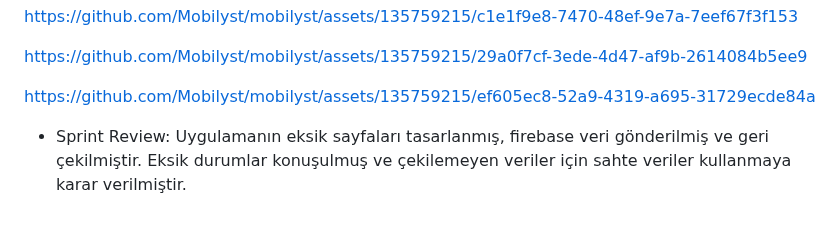
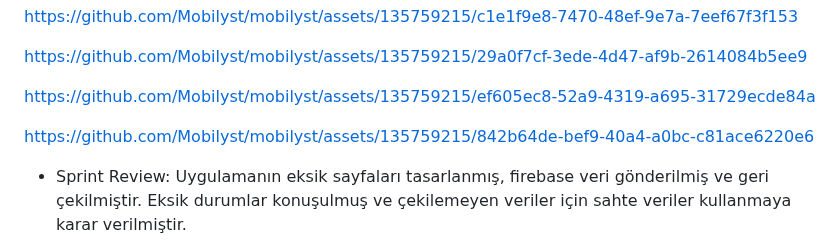
Before and after one commit to Mobilyst/Mobilyst, a Markdown page: README.md, the part around the change. GitHub-like rendering; blank space fills up the shorter version.

Commit message:
Update README.md
güncellendi

```diff
--- a/README.md
+++ b/README.md
@@ -135,6 +135,13 @@ https://github.com/Mobilyst/mobilyst/assets/135759215/ef605ec8-52a9-4319-a695-31
 
 
 
+https://github.com/Mobilyst/mobilyst/assets/135759215/842b64de-bef9-40a4-a0bc-c81ace6220e6
+
+
+
+
+
+
 
 * Sprint Review: Uygulamanın eksik sayfaları tasarlanmış, firebase veri gönderilmiş ve geri çekilmiştir. Eksik durumlar konuşulmuş ve çekilemeyen veriler için sahte veriler kullanmaya karar verilmiştir.
 
```
